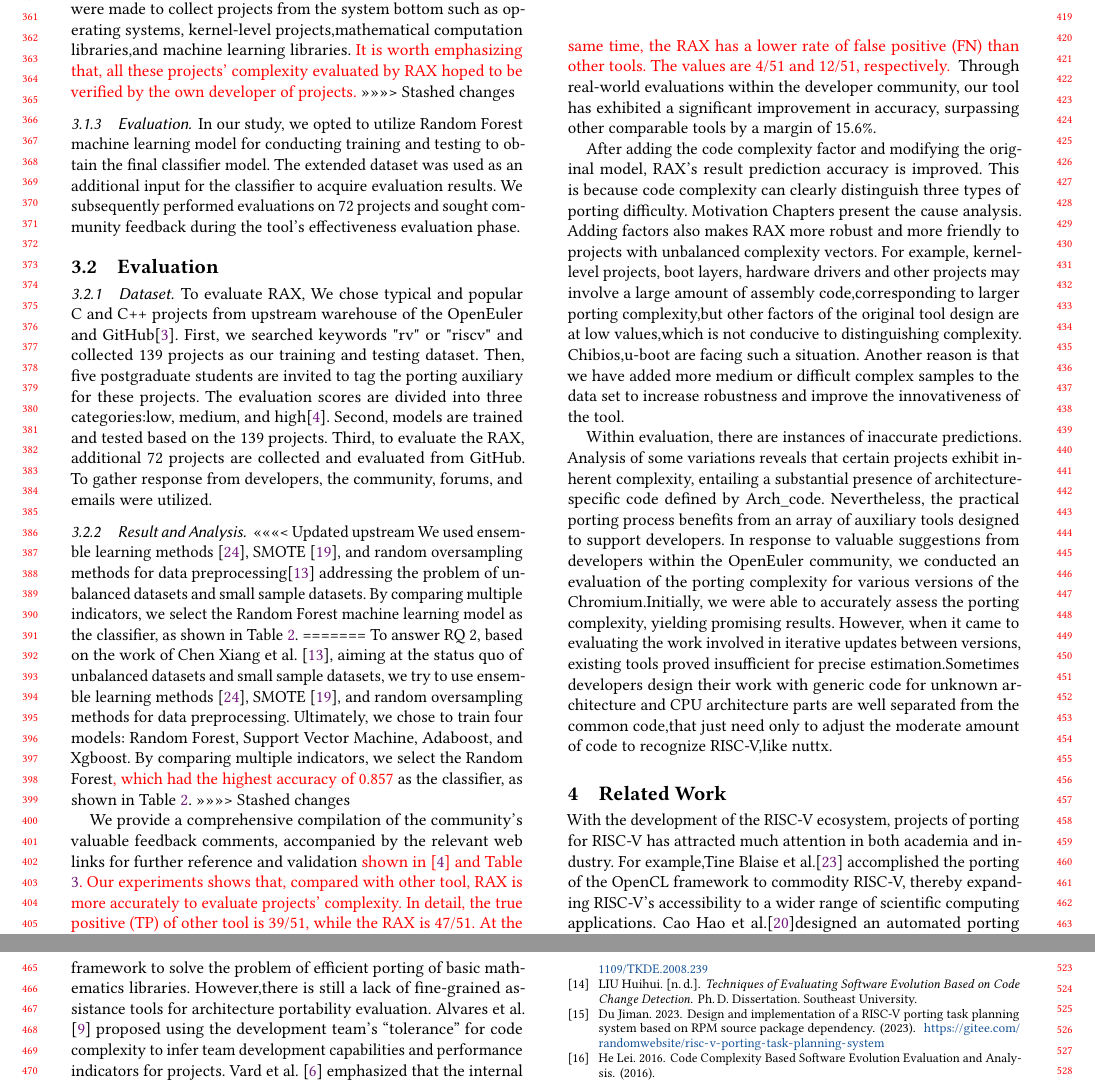
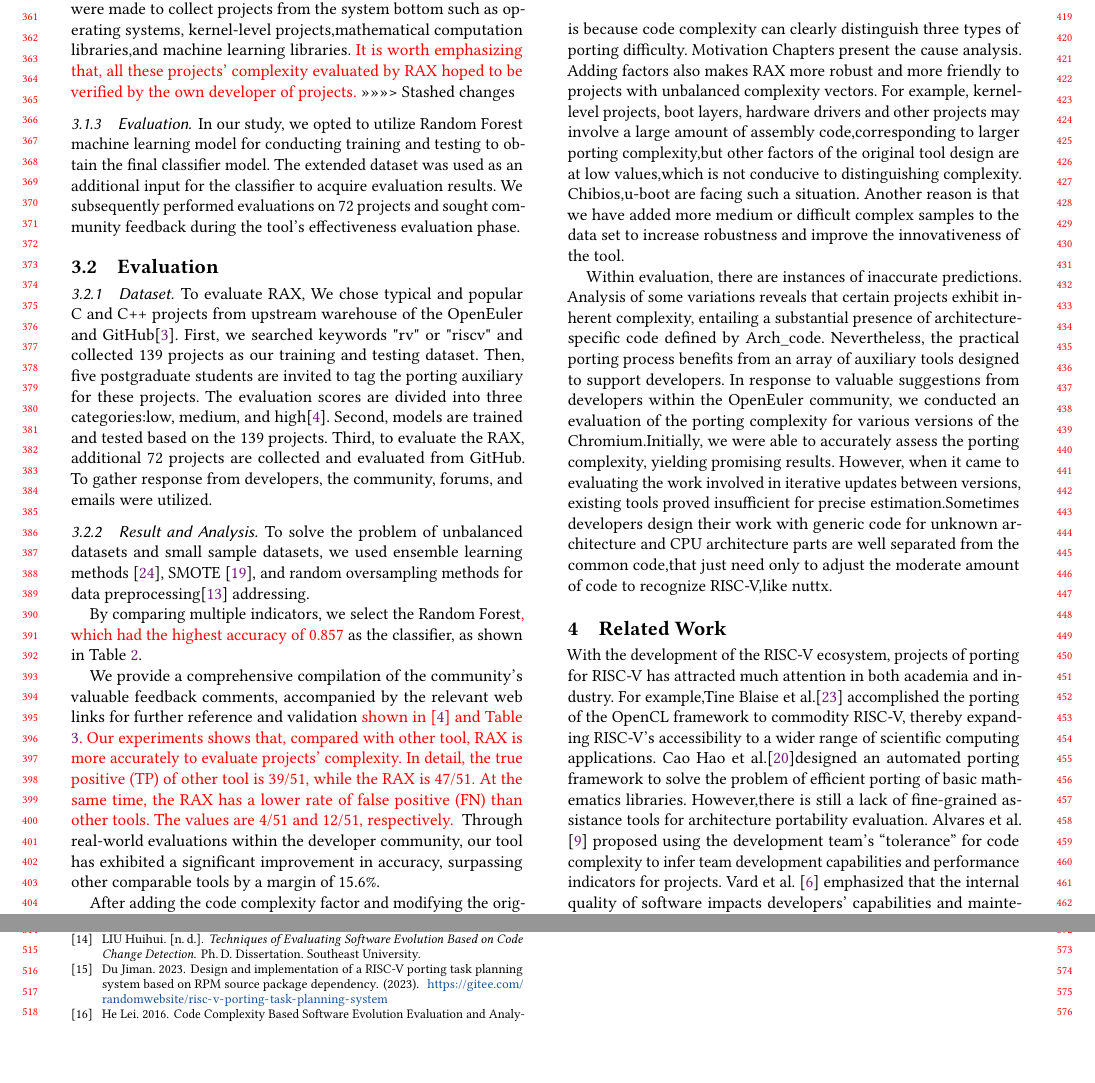
Before and after one commit to wangyuliu/RAX-fse2024, a LaTeX paper (Paper/latex1-27/paper.tex): two parts of pages 4 and 5 of 5, joined at a grey line, cut so that both start at the same text, the shorter picture padded with empty space. Compiled offline with pdfLaTeX.

Commit message:
update result

```diff
--- a/Paper/latex1-27/paper.tex
+++ b/Paper/latex1-27/paper.tex
@@ -501,15 +501,13 @@ In our study, we opted to utilize Random Forest machine learning model for condu
 \subsubsection{Dataset}
  To evaluate RAX, We chose typical and popular C and C++ projects from upstream warehouse of the OpenEuler and GitHub\citep{stage2023}. First, we searched keywords "rv" or "riscv" and collected 139 projects as our training and testing dataset. Then, five postgraduate students are invited to tag the porting auxiliary for these projects. The evaluation scores are divided into three categories:low, medium, and high\citep{githubss}. Second, models are trained and tested based on the 139 projects. Third, to evaluate the RAX, additional 72 projects are collected and evaluated from GitHub. To gather response from developers, the community, forums, and emails were utilized.
 \subsubsection{Result and Analysis}
-<<<<<<< Updated upstream
-We used ensemble learning methods \cite{6509481}, SMOTE \cite{4271036}, and random oversampling methods for data preprocessing\cite{5128907} addressing the problem of unbalanced datasets and small sample datasets.
+To solve the problem of unbalanced datasets and small sample datasets, we used ensemble learning methods \cite{6509481}, SMOTE \cite{4271036}, and random oversampling methods for data preprocessing\cite{5128907} addressing.
 % Ultimately, we chose to train four models:Random Forest, Support Vector Machine, Adaboost, and Xgboost.
-By comparing multiple indicators, we select the Random Forest machine learning model as the classifier, as shown in Table \ref{tab:evaluation}.
-=======
-To answer RQ 2, based on the work of Chen Xiang et al. \cite{5128907}, aiming at the status quo of unbalanced datasets and small sample datasets, we try to use ensemble learning methods \cite{6509481}, SMOTE \cite{4271036}, and random oversampling methods for data preprocessing.
-Ultimately, we chose to train four models: Random Forest, Support Vector Machine, Adaboost, and Xgboost.
+%By comparing multiple indicators, we select the Random Forest machine learning model as the classifier, as shown in Table \ref{tab:evaluation}.
+
+%To answer RQ 2, based on the work of Chen Xiang et al. \cite{5128907}, aiming at the status quo of unbalanced datasets and small sample datasets, we try to use ensemble learning methods \cite{6509481}, SMOTE \cite{4271036}, and random oversampling methods for data preprocessing.
+%Ultimately, we chose to train four models: Random Forest, Support Vector Machine, Adaboost, and Xgboost.
 By comparing multiple indicators, we select the Random Forest\textcolor{red}{, which had the highest accuracy of 0.857} as the classifier, as shown in Table \ref{tab:evaluation}.
->>>>>>> Stashed changes
 
 \begin{table}
   \caption{Experimental Results of Models}
```
Also changed, not shown: Paper/latex1-27/paper.pdf, 3 other files.
